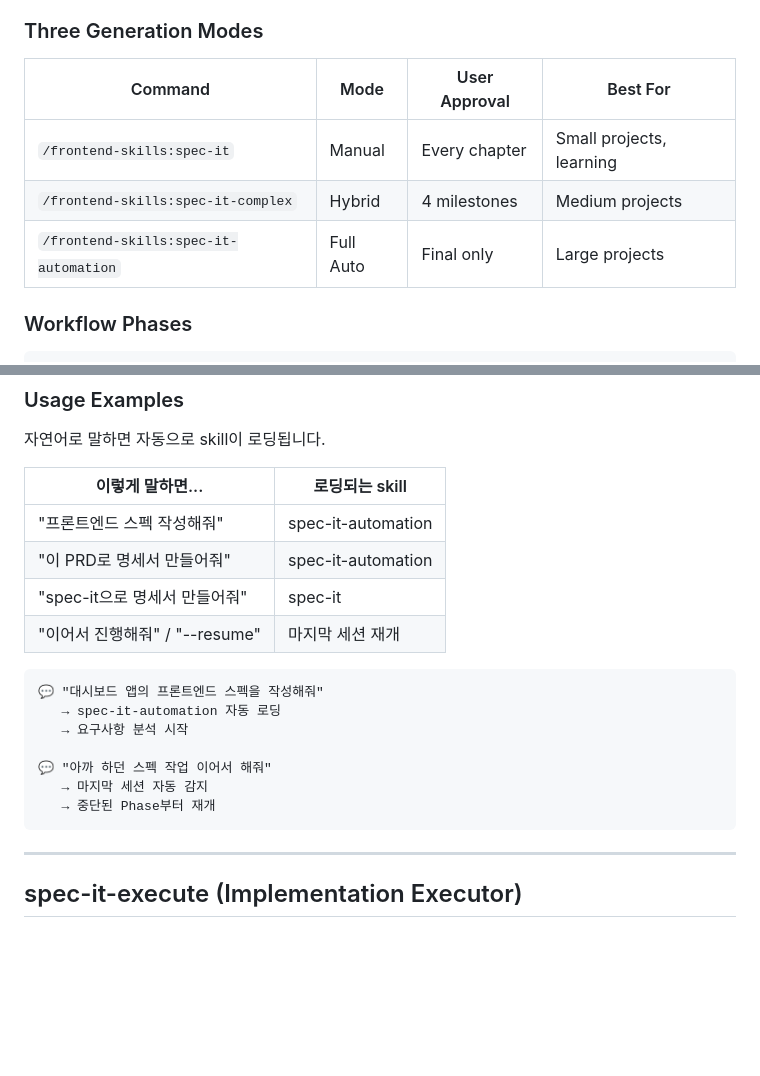
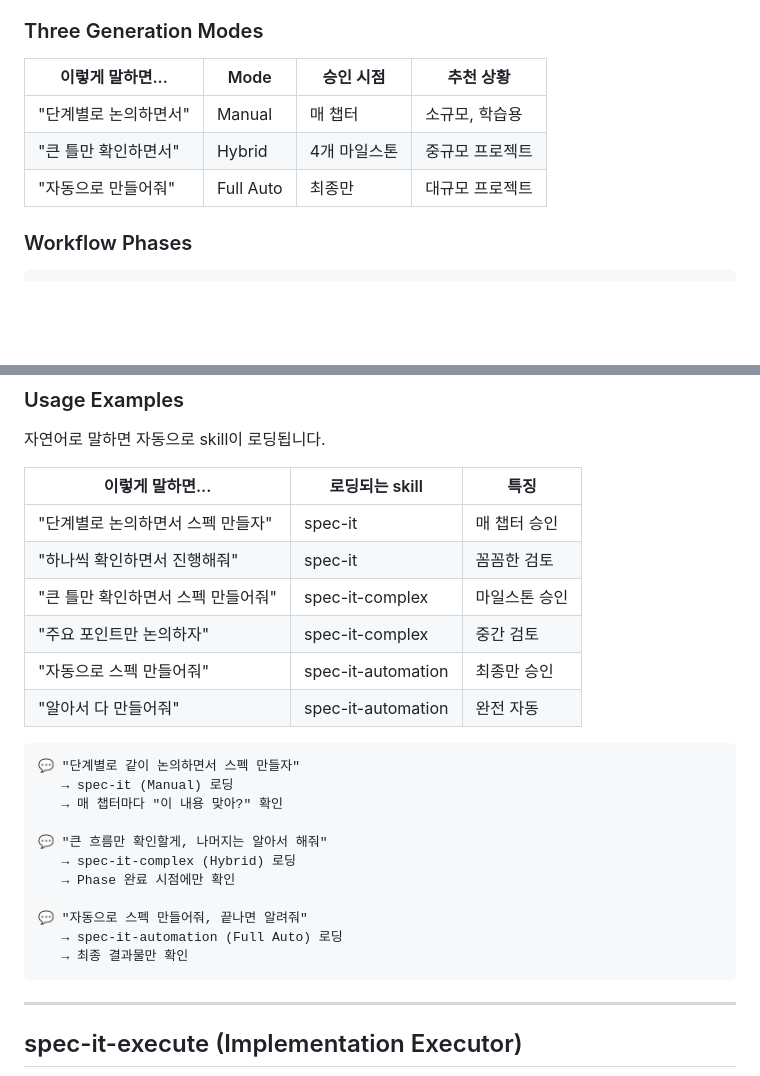
Before and after one commit to 30eggis/spec-it, a Markdown page: README.md, 2 parts joined by grey strips. Rendered like a GitHub page; blank space fills up the shorter version.

Commit message:
Differentiate spec-it modes with distinct prompting styles
Each mode now has clear conversational distinction:

spec-it (Manual):
- "단계별로 논의하면서 스펙 만들자"
- "하나씩 확인하면서 진행해줘"
→ Every chapter approval, thorough review

spec-it-complex (Hybrid):
- "큰 틀만 확인하면서 스펙 만들어줘"
- "주요 포인트만 논의하자"
→ Milestone approval, moderate review

spec-it-automation (Full Auto):
- "자동으로 스펙 만들어줘"
- "알아서 다 만들어줘"
→ Final approval only, autonomous

Co-Authored-By: Claude Opus 4.5 <noreply@anthropic.com>

````diff
--- a/README.md
+++ b/README.md
@@ -35,11 +35,11 @@ Transform vibe-coding/PRD into **production-ready frontend specifications** with
 
 ### Three Generation Modes
 
-| Command | Mode | User Approval | Best For |
-|---------|------|---------------|----------|
-| `/frontend-skills:spec-it` | Manual | Every chapter | Small projects, learning |
-| `/frontend-skills:spec-it-complex` | Hybrid | 4 milestones | Medium projects |
-| `/frontend-skills:spec-it-automation` | Full Auto | Final only | Large projects |
+| 이렇게 말하면... | Mode | 승인 시점 | 추천 상황 |
+|-----------------|------|----------|----------|
+| "단계별로 논의하면서" | Manual | 매 챕터 | 소규모, 학습용 |
+| "큰 틀만 확인하면서" | Hybrid | 4개 마일스톤 | 중규모 프로젝트 |
+| "자동으로 만들어줘" | Full Auto | 최종만 | 대규모 프로젝트 |
 
 ### Workflow Phases
 
@@ -64,21 +64,27 @@ Phase 6: Final Assembly     → final-spec.md, dev-tasks.md
 
 자연어로 말하면 자동으로 skill이 로딩됩니다.
 
-| 이렇게 말하면... | 로딩되는 skill |
-|-----------------|---------------|
-| "프론트엔드 스펙 작성해줘" | spec-it-automation |
-| "이 PRD로 명세서 만들어줘" | spec-it-automation |
-| "spec-it으로 명세서 만들어줘" | spec-it |
-| "이어서 진행해줘" / "--resume" | 마지막 세션 재개 |
+| 이렇게 말하면... | 로딩되는 skill | 특징 |
+|-----------------|---------------|------|
+| "단계별로 논의하면서 스펙 만들자" | spec-it | 매 챕터 승인 |
+| "하나씩 확인하면서 진행해줘" | spec-it | 꼼꼼한 검토 |
+| "큰 틀만 확인하면서 스펙 만들어줘" | spec-it-complex | 마일스톤 승인 |
+| "주요 포인트만 논의하자" | spec-it-complex | 중간 검토 |
+| "자동으로 스펙 만들어줘" | spec-it-automation | 최종만 승인 |
+| "알아서 다 만들어줘" | spec-it-automation | 완전 자동 |
 
 ```
-💬 "대시보드 앱의 프론트엔드 스펙을 작성해줘"
-   → spec-it-automation 자동 로딩
-   → 요구사항 분석 시작
+💬 "단계별로 같이 논의하면서 스펙 만들자"
+   → spec-it (Manual) 로딩
+   → 매 챕터마다 "이 내용 맞아?" 확인
 
-💬 "아까 하던 스펙 작업 이어서 해줘"
-   → 마지막 세션 자동 감지
-   → 중단된 Phase부터 재개
+💬 "큰 흐름만 확인할게, 나머지는 알아서 해줘"
+   → spec-it-complex (Hybrid) 로딩
+   → Phase 완료 시점에만 확인
+
+💬 "자동으로 스펙 만들어줘, 끝나면 알려줘"
+   → spec-it-automation (Full Auto) 로딩
+   → 최종 결과물만 확인
 ```
 
 ---
````
